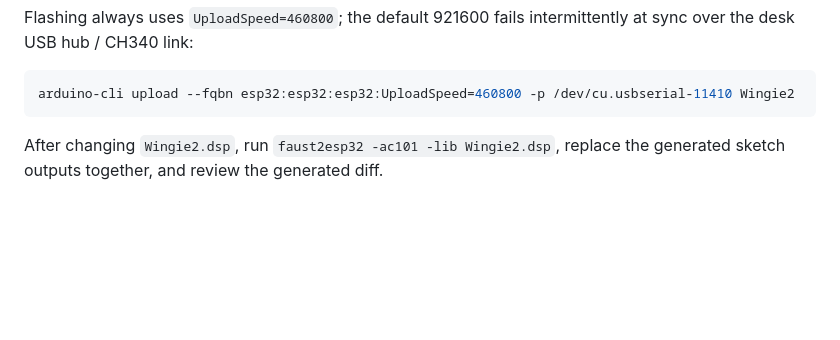
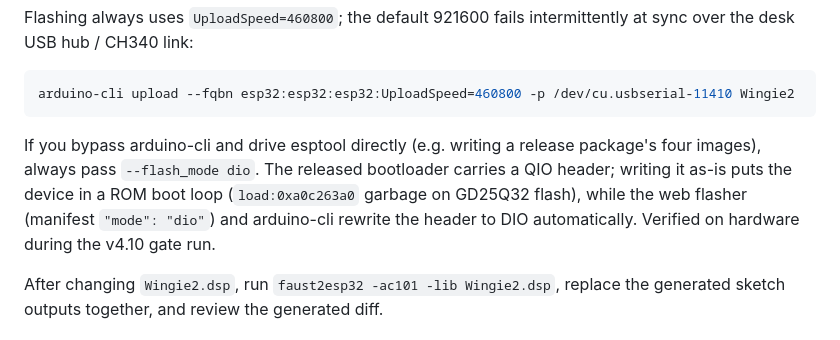
Before and after one commit to mengqimusic/Wingie2, a Markdown page: AGENTS.md, the part around the change. Rendered like a GitHub page; blank space fills up the shorter version.

Commit message:
docs(agents): esptool 直写发布包须加 --flash_mode dio
v4.10 真机门禁发现：发布包 bootloader 头为 QIO，esptool CLI 原样写入后 ROM 用 QIO 读段表得到垃圾地址（load:0xa0c263a0），GD25Q32 flash 上启动循环；网页刷机（manifest dio）与 arduino-cli 会自动转 DIO。记录该操作约束，防止下次发布用 CLI 直写踩坑。

````diff
--- a/AGENTS.md
+++ b/AGENTS.md
@@ -19,6 +19,12 @@ Flashing always uses `UploadSpeed=460800`; the default 921600 fails intermittent
 ```bash
 arduino-cli upload --fqbn esp32:esp32:esp32:UploadSpeed=460800 -p /dev/cu.usbserial-11410 Wingie2
 ```
+
+If you bypass arduino-cli and drive esptool directly (e.g. writing a release package's
+four images), always pass `--flash_mode dio`. The released bootloader carries a QIO header;
+writing it as-is puts the device in a ROM boot loop (`load:0xa0c263a0` garbage on GD25Q32
+flash), while the web flasher (manifest `"mode": "dio"`) and arduino-cli rewrite the header
+to DIO automatically. Verified on hardware during the v4.10 gate run.
 
 After changing `Wingie2.dsp`, run `faust2esp32 -ac101 -lib Wingie2.dsp`, replace the generated sketch outputs together, and review the generated diff.
 
````
